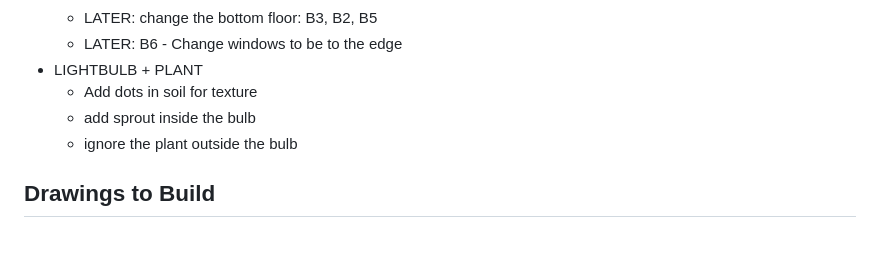
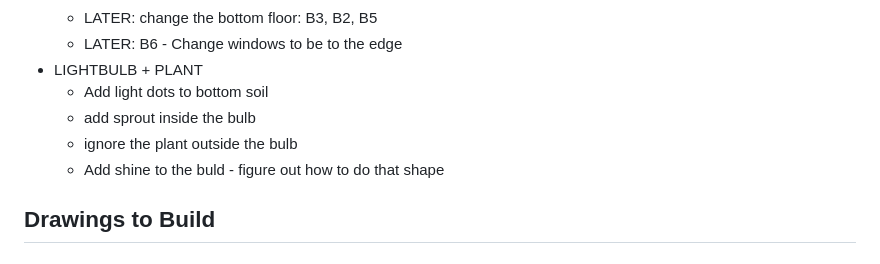
Before and after one commit to aliciawarddev/CSS-Drawings, a Markdown page: backlog.md, the part around the change. Rendered like a GitHub page.

Commit message:
Update backlog

```diff
--- a/backlog.md
+++ b/backlog.md
@@ -68,9 +68,10 @@
     - LATER: change the bottom floor: B3, B2, B5
     - LATER: B6 - Change windows to be to the edge
 - LIGHTBULB + PLANT
-    - Add dots in soil for texture
+    - Add light dots to bottom soil
     - add sprout inside the bulb
     - ignore the plant outside the bulb
+    - Add shine to the buld - figure out how to do that shape
 
 ## Drawings to Build
 
```
